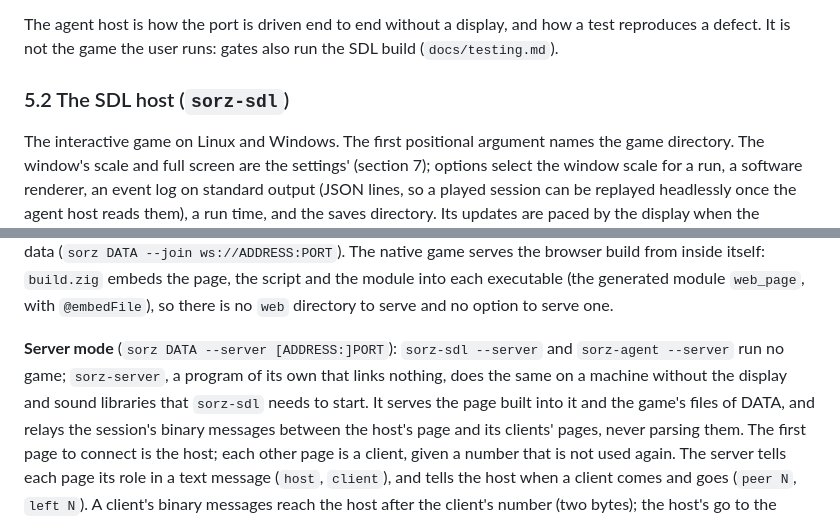
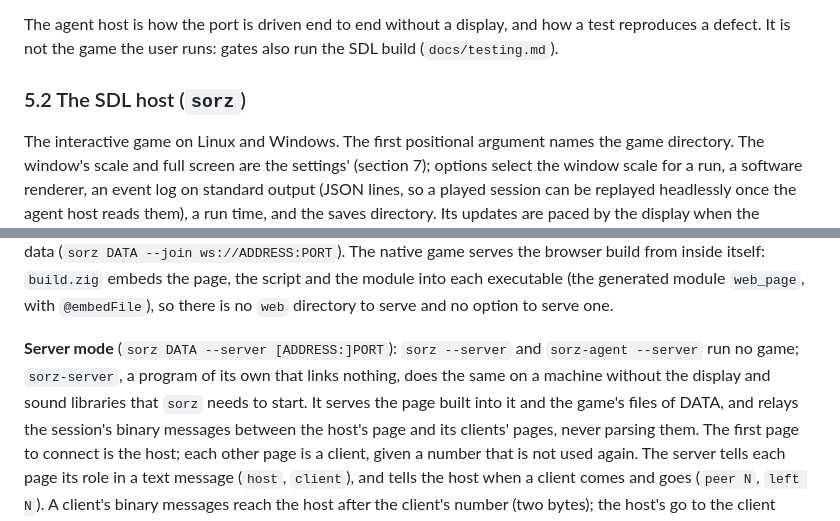
Before and after one commit to jdmichaud/sorz, a Markdown page: DESIGN.md, 2 parts joined by grey strips. Rendered like a GitHub page.

Commit message:
design: the SDL host's name is sorz (DESIGN.md, for the user's approval)
DESIGN.md change, kept in its own commit for the user's approval: the three places that named
the SDL host sorz-sdl (section 5.2's title, server mode in section 9) now say sorz, as the build
does since 4595923. Nothing else in the design changes. Drop this commit to keep the old text.

Co-Authored-By: Claude Opus 5.5 <noreply@anthropic.com>

```diff
--- a/DESIGN.md
+++ b/DESIGN.md
@@ -269,7 +269,7 @@ virtual-time and wall-clock limits that the response names. Grow only what the c
 The agent host is how the port is driven end to end without a display, and how a test reproduces
 a defect. It is not the game the user runs: gates also run the SDL build (`docs/testing.md`).
 
-### 5.2 The SDL host (`sorz-sdl`)
+### 5.2 The SDL host (`sorz`)
 
 The interactive game on Linux and Windows. The first positional argument names the game
 directory. The window's scale and full screen are the settings' (section 7); options select the
@@ -557,9 +557,9 @@ native game serves the browser build from inside itself: `build.zig` embeds the
 and the module into each executable (the generated module `web_page`, with `@embedFile`), so there
 is no `web` directory to serve and no option to serve one.
 
-**Server mode** (`sorz DATA --server [ADDRESS:]PORT`): `sorz-sdl --server` and `sorz-agent
+**Server mode** (`sorz DATA --server [ADDRESS:]PORT`): `sorz --server` and `sorz-agent
 --server` run no game; `sorz-server`, a program of its own that links nothing, does the same on a
-machine without the display and sound libraries that `sorz-sdl` needs to start. It serves the
+machine without the display and sound libraries that `sorz` needs to start. It serves the
 page built into it and the game's files of DATA, and relays the session's binary messages between
 the host's page and its clients' pages, never parsing them. The first page to connect is the
 host; each other page is a client, given a number that is not used again. The server tells each
```
